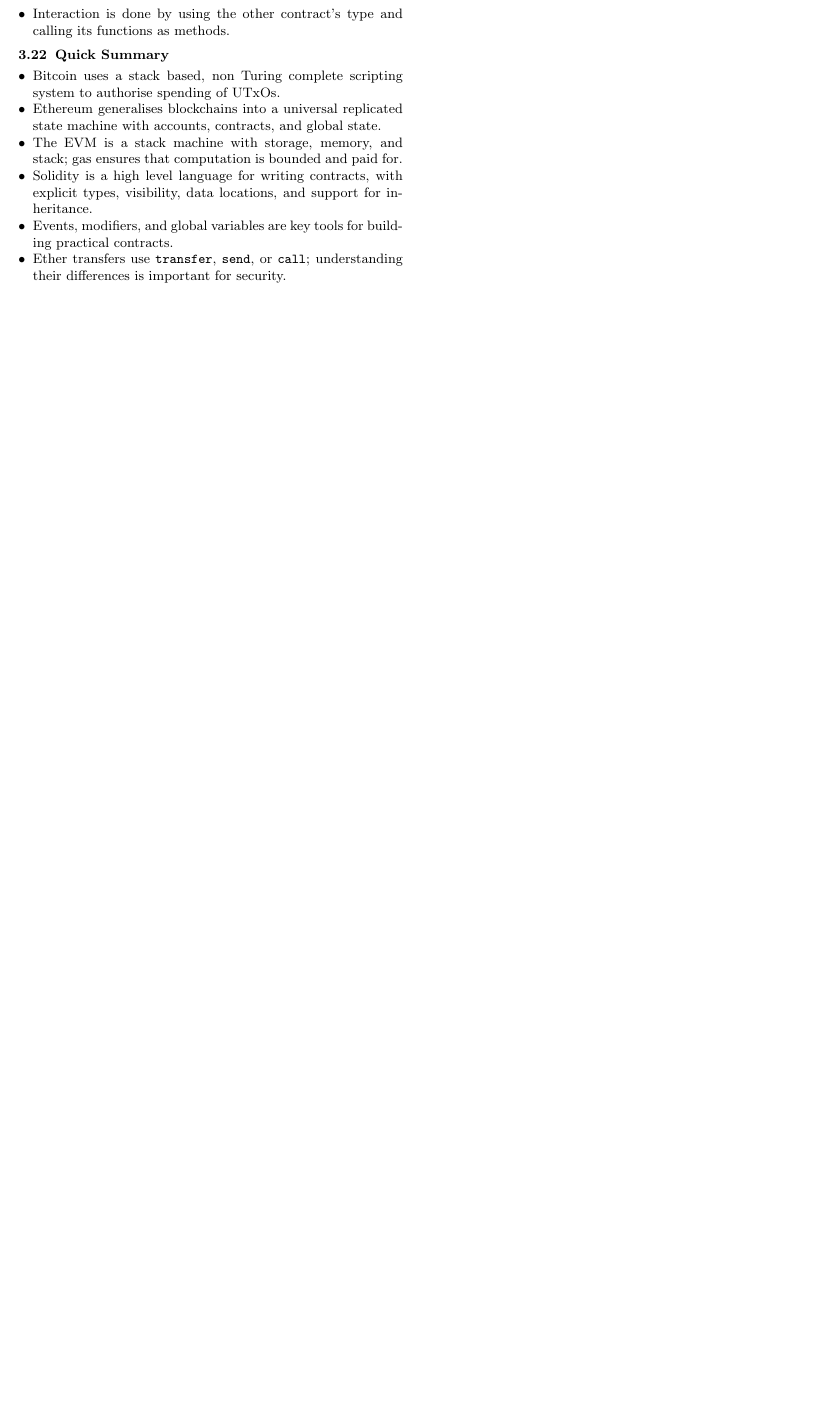
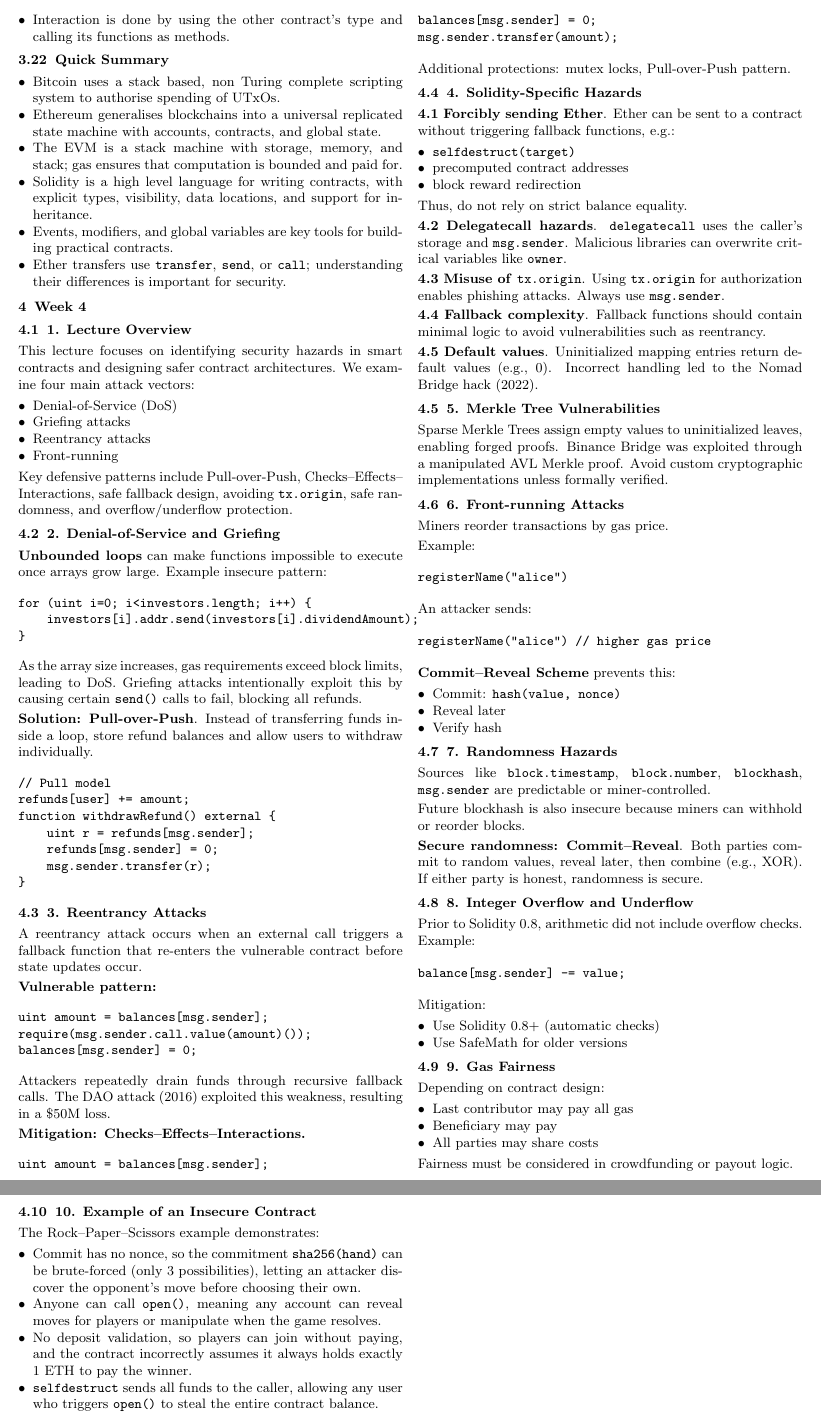
Before and after one commit to Moayzwdbb/BDL-Revision-Notes, a LaTeX document (revision_notes.tex): part of page 9 of 9 before the commit and two parts of pages 9 and 10 of 10 after it, the two joined at a grey line, cut so that both start at the same text, the shorter picture padded with empty space. Compiled offline with pdfLaTeX.

Commit message:
Add week 4 notes

```diff
--- a/revision_notes.tex
+++ b/revision_notes.tex
@@ -1255,4 +1255,163 @@
   \item Ether transfers use \texttt{transfer}, \texttt{send}, or \texttt{call}; understanding their differences is important for security.
 \end{itemize}
 
+
+\section{Week 4}
+
+\subsection{1. Lecture Overview}
+This lecture focuses on identifying security hazards in smart contracts and designing safer contract architectures. We examine four main attack vectors:
+\begin{itemize}
+    \item Denial-of-Service (DoS)
+    \item Griefing attacks
+    \item Reentrancy attacks
+    \item Front-running
+\end{itemize}
+
+Key defensive patterns include Pull-over-Push, Checks--Effects--Interactions, safe fallback design, avoiding \texttt{tx.origin}, safe randomness, and overflow/underflow protection.
+
+\subsection{2. Denial-of-Service and Griefing}
+
+\textbf{Unbounded loops} can make functions impossible to execute once arrays grow large.
+Example insecure pattern:
+\begin{verbatim}
+for (uint i=0; i<investors.length; i++) {
+    investors[i].addr.send(investors[i].dividendAmount);
+}
+\end{verbatim}
+
+As the array size increases, gas requirements exceed block limits, leading to DoS.
+Griefing attacks intentionally exploit this by causing certain \texttt{send()} calls to fail, blocking all refunds.
+
+\textbf{Solution: Pull-over-Push}.
+Instead of transferring funds inside a loop, store refund balances and allow users to withdraw individually.
+\begin{verbatim}
+// Pull model
+refunds[user] += amount;
+function withdrawRefund() external {
+    uint r = refunds[msg.sender];
+    refunds[msg.sender] = 0;
+    msg.sender.transfer(r);
+}
+\end{verbatim}
+
+\subsection{3. Reentrancy Attacks}
+
+A reentrancy attack occurs when an external call triggers a fallback function that re-enters the vulnerable contract before state updates occur.
+
+\textbf{Vulnerable pattern:}
+\begin{verbatim}
+uint amount = balances[msg.sender];
+require(msg.sender.call.value(amount)());
+balances[msg.sender] = 0;
+\end{verbatim}
+
+Attackers repeatedly drain funds through recursive fallback calls.
+The DAO attack (2016) exploited this weakness, resulting in a \$50M loss.
+
+\textbf{Mitigation: Checks--Effects--Interactions.}
+\begin{verbatim}
+uint amount = balances[msg.sender];
+balances[msg.sender] = 0;
+msg.sender.transfer(amount);
+\end{verbatim}
+
+Additional protections: mutex locks, Pull-over-Push pattern.
+
+\subsection{4. Solidity-Specific Hazards}
+
+\textbf{4.1 Forcibly sending Ether}.
+Ether can be sent to a contract without triggering fallback functions, e.g.:
+\begin{itemize}
+    \item \texttt{selfdestruct(target)}
+    \item precomputed contract addresses
+    \item block reward redirection
+\end{itemize}
+Thus, do not rely on strict balance equality.
+
+\textbf{4.2 Delegatecall hazards}.
+\texttt{delegatecall} uses the caller's storage and \texttt{msg.sender}.
+Malicious libraries can overwrite critical variables like \texttt{owner}.
+
+\textbf{4.3 Misuse of \texttt{tx.origin}}.
+Using \texttt{tx.origin} for authorization enables phishing attacks. Always use \texttt{msg.sender}.
+
+\textbf{4.4 Fallback complexity}.
+Fallback functions should contain minimal logic to avoid vulnerabilities such as reentrancy.
+
+\textbf{4.5 Default values}.
+Uninitialized mapping entries return default values (e.g., 0).
+Incorrect handling led to the Nomad Bridge hack (2022).
+
+\subsection{5. Merkle Tree Vulnerabilities}
+
+Sparse Merkle Trees assign empty values to uninitialized leaves, enabling forged proofs.
+Binance Bridge was exploited through a manipulated AVL Merkle proof.
+Avoid custom cryptographic implementations unless formally verified.
+
+\subsection{6. Front-running Attacks}
+
+Miners reorder transactions by gas price.
+
+Example:
+\begin{verbatim}
+registerName("alice")
+\end{verbatim}
+An attacker sends:
+\begin{verbatim}
+registerName("alice") // higher gas price
+\end{verbatim}
+
+\textbf{Commit--Reveal Scheme} prevents this:
+\begin{itemize}
+    \item Commit: \texttt{hash(value, nonce)}
+    \item Reveal later
+    \item Verify hash
+\end{itemize}
+
+\subsection{7. Randomness Hazards}
+
+Sources like \texttt{block.timestamp}, \texttt{block.number}, \texttt{blockhash}, \texttt{msg.sender} are predictable or miner-controlled.
+
+Future blockhash is also insecure because miners can withhold or reorder blocks.
+
+\textbf{Secure randomness: Commit--Reveal}.
+Both parties commit to random values, reveal later, then combine (e.g., XOR).
+If either party is honest, randomness is secure.
+
+\subsection{8. Integer Overflow and Underflow}
+
+Prior to Solidity~0.8, arithmetic did not include overflow checks.
+Example:
+\begin{verbatim}
+balance[msg.sender] -= value;
+\end{verbatim}
+
+Mitigation:
+\begin{itemize}
+    \item Use Solidity 0.8+ (automatic checks)
+    \item Use SafeMath for older versions
+\end{itemize}
+
+\subsection{9. Gas Fairness}
+
+Depending on contract design:
+\begin{itemize}
+    \item Last contributor may pay all gas
+    \item Beneficiary may pay
+    \item All parties may share costs
+\end{itemize}
+
+Fairness must be considered in crowdfunding or payout logic.
+
+\subsection{10. Example of an Insecure Contract}
+
+The Rock--Paper--Scissors example demonstrates:
+\begin{itemize}
+    \item Commit has no nonce, so the commitment \texttt{sha256(hand)} can be brute-forced (only 3 possibilities), letting an attacker discover the opponent's move before choosing their own.
+    \item Anyone can call \texttt{open()}, meaning any account can reveal moves for players or manipulate when the game resolves.
+    \item No deposit validation, so players can join without paying, and the contract incorrectly assumes it always holds exactly 1 ETH to pay the winner.
+    \item \texttt{selfdestruct} sends all funds to the caller, allowing any user who triggers \texttt{open()} to steal the entire contract balance.
+\end{itemize}
+
+
 \end{document}
```
Also changed, not shown: revision_notes.pdf.
